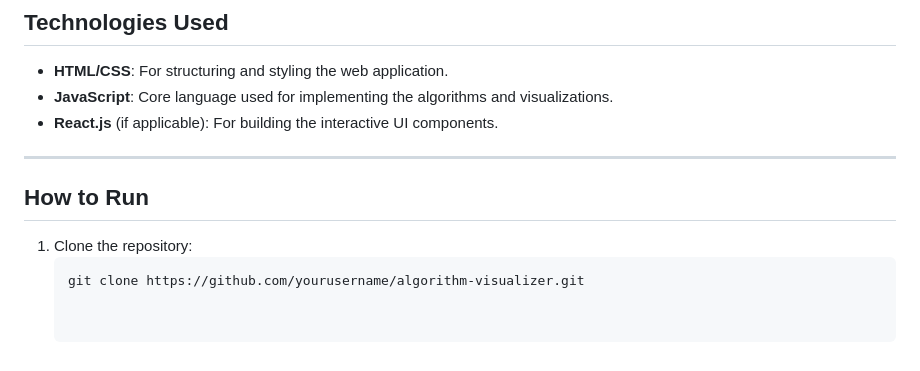
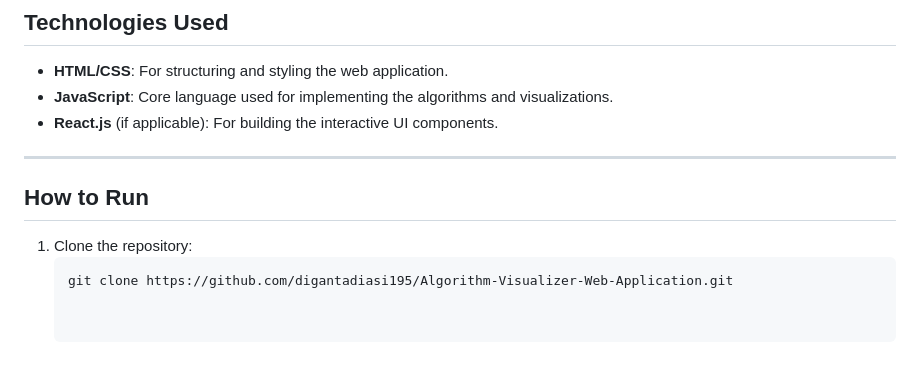
Before and after one commit to digantadiasi195/Algorithm-Visualizer-Web-Application, a Markdown page: README.md, the part around the change. GitHub-like rendering.

````diff
--- a/README.md
+++ b/README.md
@@ -74,9 +74,8 @@ The primary objective of this project is to develop a web application that funct
 - **React.js** (if applicable): For building the interactive UI components.
 
 ---
-
 ## How to Run
 
 1. Clone the repository:
    ```bash
-   git clone https://github.com/yourusername/algorithm-visualizer.git
+   git clone https://github.com/digantadiasi195/Algorithm-Visualizer-Web-Application.git
````
